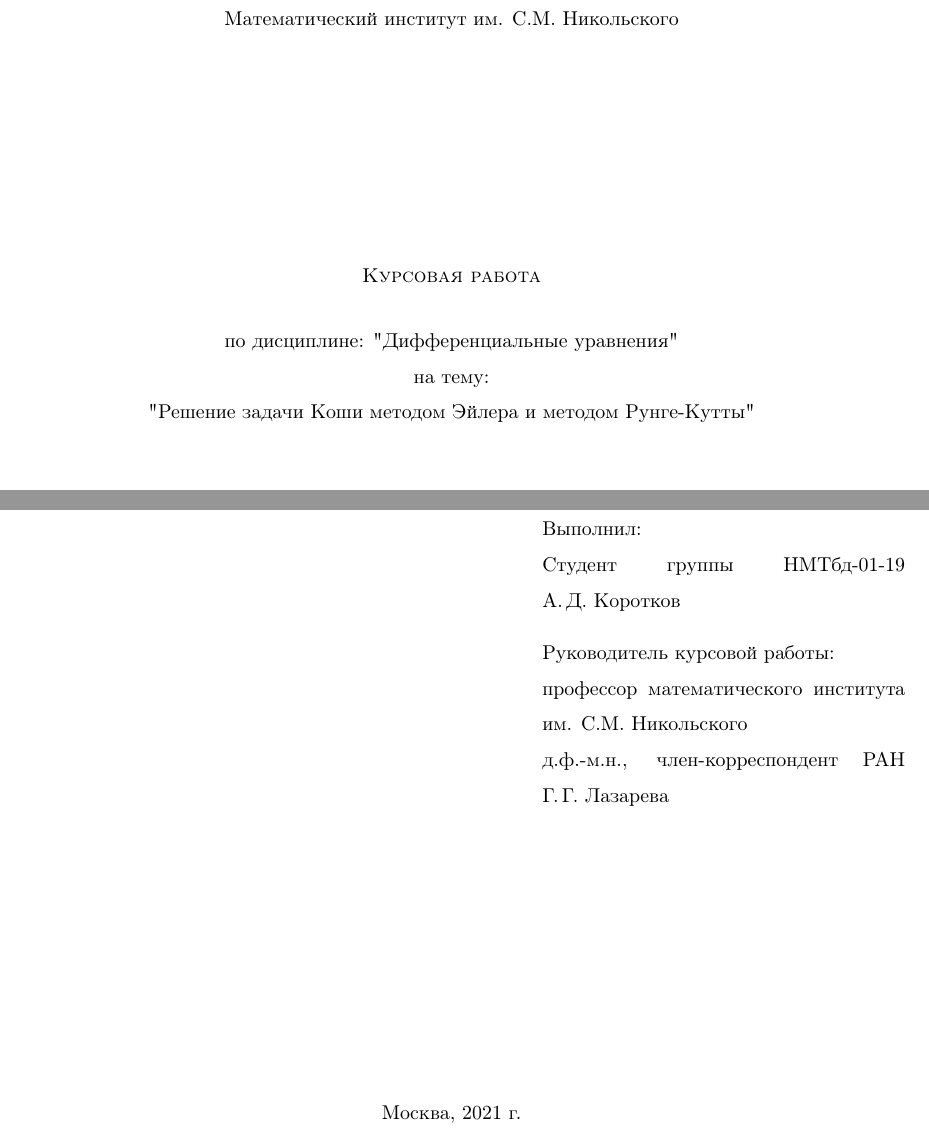
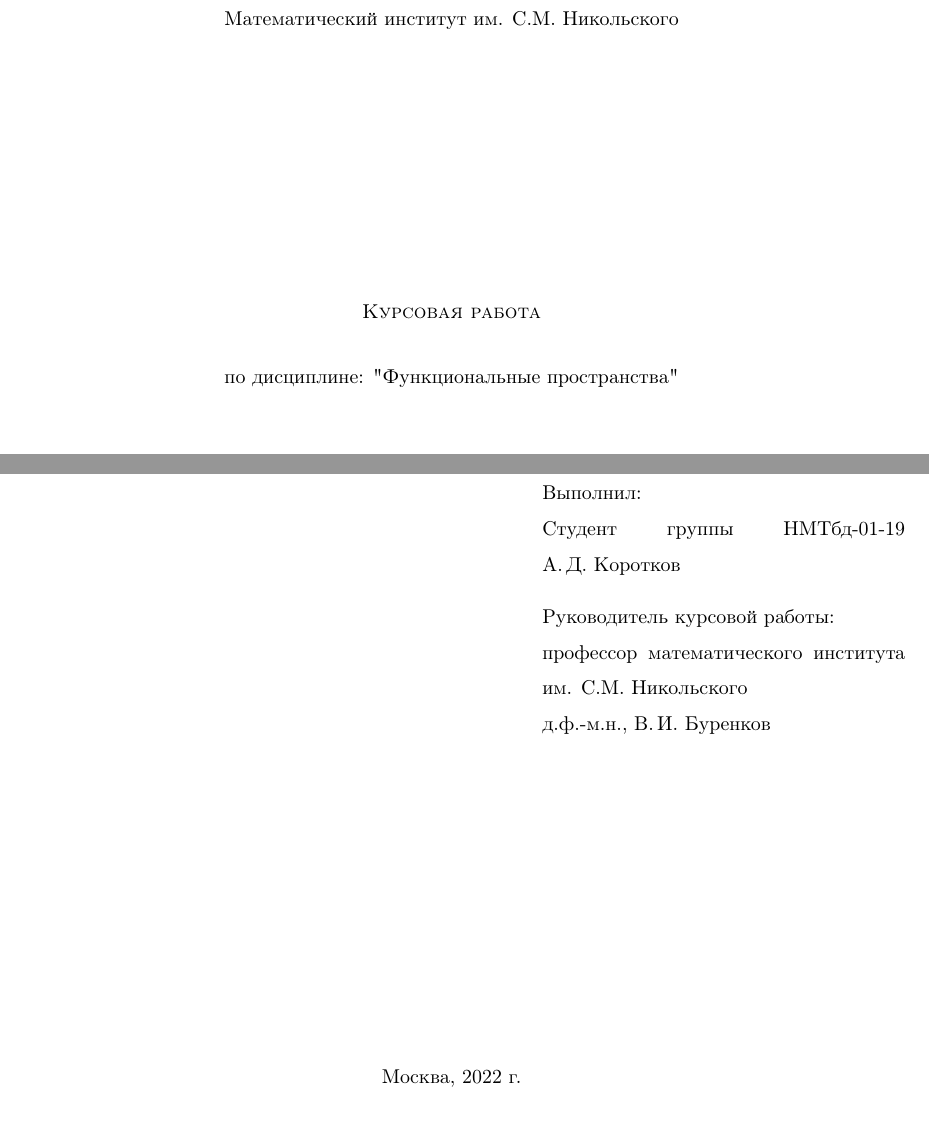
Before and after one commit to sashakor24/coursework-functional-spaces, a LaTeX document (kursach.tex): two parts of page 1 of 8, joined at a grey line, cut so that both start at the same text. Compiled offline with pdfLaTeX.

Commit message:
Add files via upload

```diff
--- a/kursach.tex
+++ b/kursach.tex
@@ -43,10 +43,9 @@
 \vfill
 
 \textsc{Курсовая работа}\\[5mm]
-по дисциплине: "Дифференциальные уравнения"\\
-на тему:\\
-%"Решение модельной физической задачи на компьютере при помощи математических пакетов"
-"Решение задачи Коши методом Эйлера и методом Рунге-Кутты"
+по дисциплине: "Функциональные пространства"\\
+%на тему:\\
+%"Решение задачи Коши методом Эйлера и методом Рунге-Кутты"
 \end{center}
 \vfill
 
@@ -61,14 +60,14 @@
 \hfill\begin{minipage}{0.4\textwidth}
   Руководитель курсовой работы:\\
   профессор математического института им. С.М. Никольского\\
-  д.ф.-м.н., член-корреспондент РАН
-  Г.\,Г.~Лазарева\\
+  д.ф.-м.н.,
+  В.\,И.~Буренков\\
 \end{minipage}%
 \bigskip
 \vfill
 
 \begin{center}
-  Москва, 2021 г.
+  Москва, 2022 г.
 \end{center}
 \end{titlepage}
 
```
Also changed, not shown: kursach.pdf, 1 other file.
